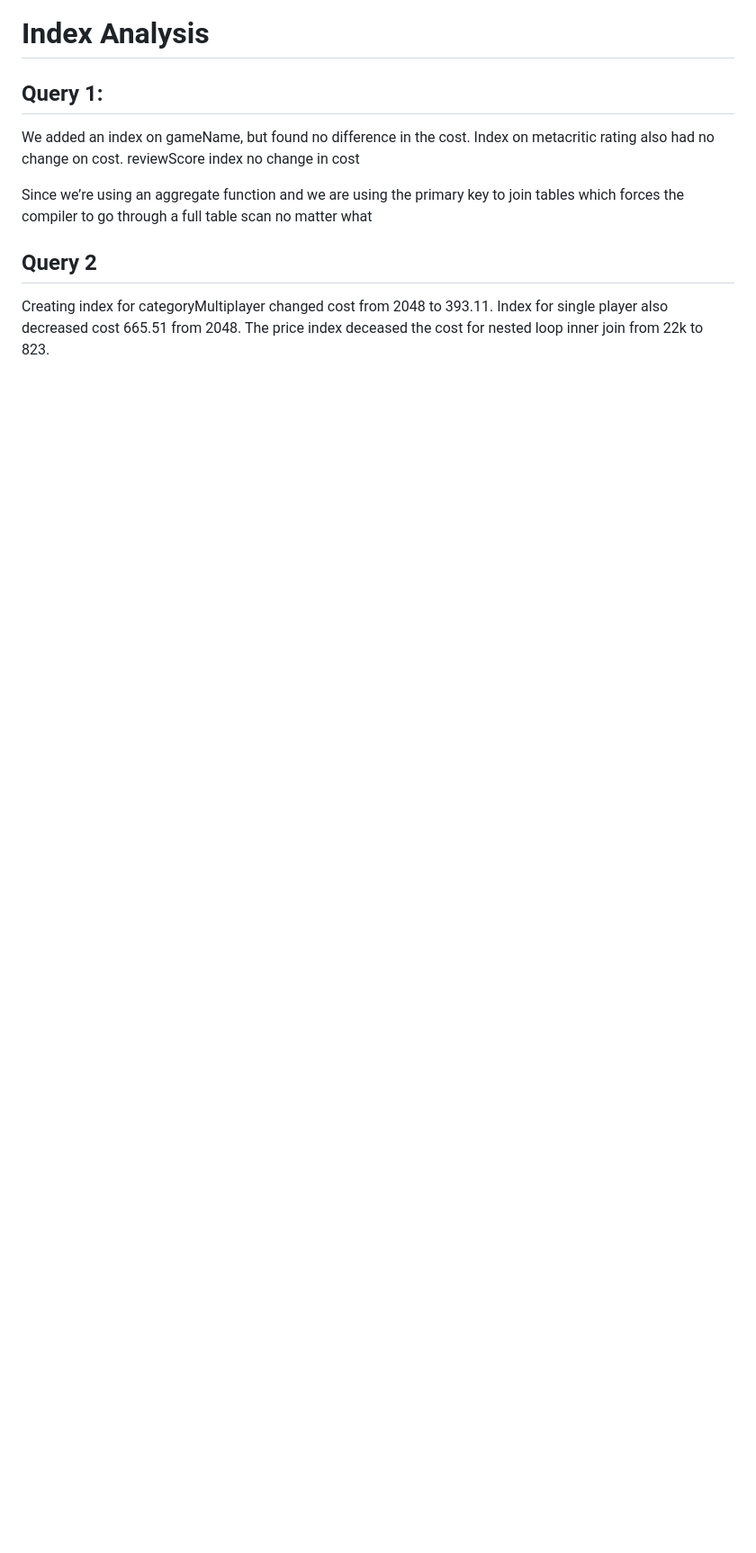
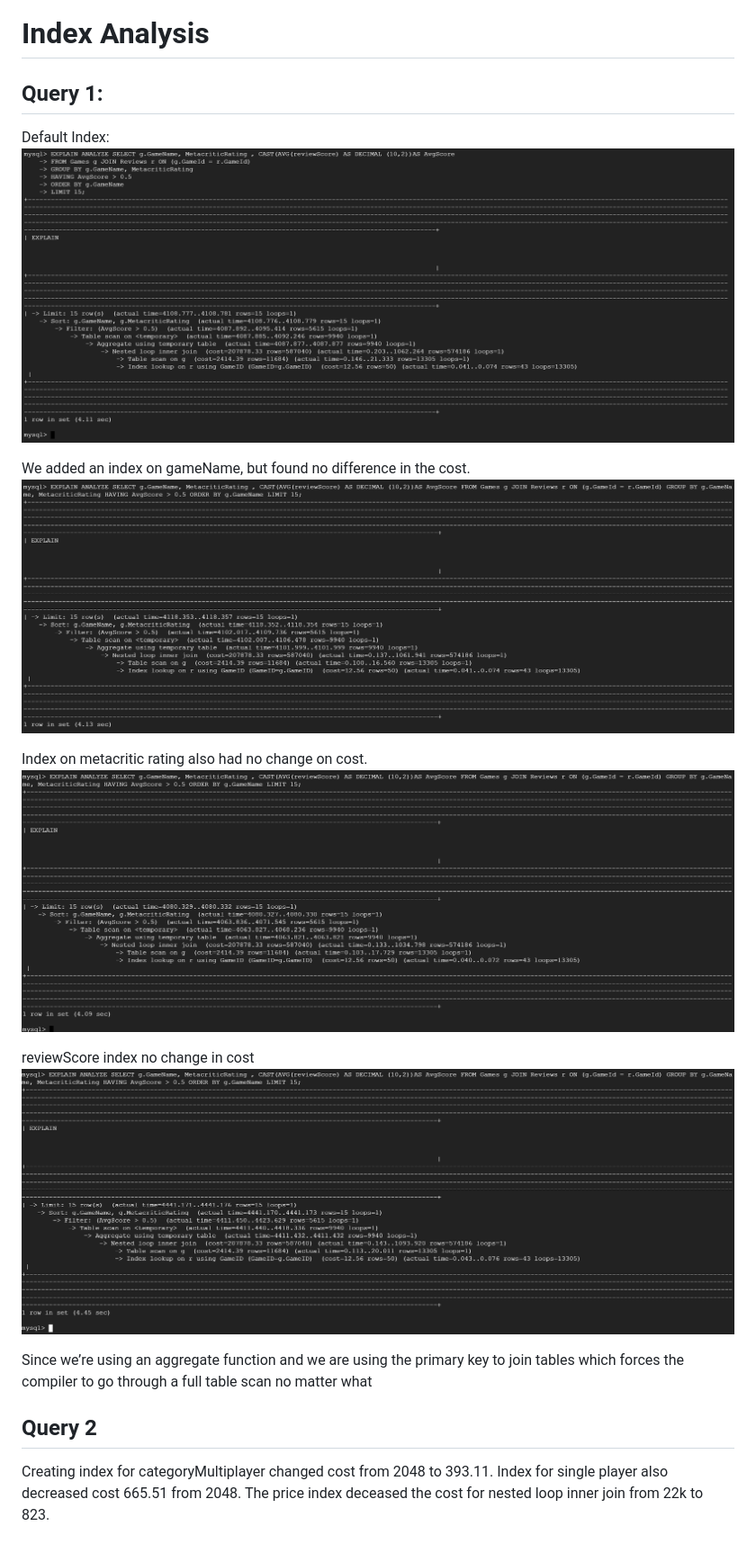
Before and after one commit to cs411-alawini/su23-cs411-team002-juicyfruit, a Markdown page: doc/Database_Design.md, the part around the change. Shown at 90% size. Drawn GitHub-style; blank space fills up the shorter version.

```diff
--- a/doc/Database_Design.md
+++ b/doc/Database_Design.md
@@ -140,9 +140,18 @@ LIMIT 15;
 # Index Analysis
 
 ## Query 1:
+
+Default Index:
+<img src="./images/Query1ExplainNoIDX.png">
+
 We added an index on gameName, but found no difference in the cost.
+<img src="./images/Query1NameIDX.png">
+
 Index on metacritic rating also had no change on cost.
+<img src="./images/Query1metaidx.png">
+
 reviewScore index no change in cost
+<img src="./images/Query1ReviewScoreIDX.png">
 
 Since we’re using an aggregate function and we are using the primary key to join tables which forces the compiler to go through a full table scan no matter what
 
```
